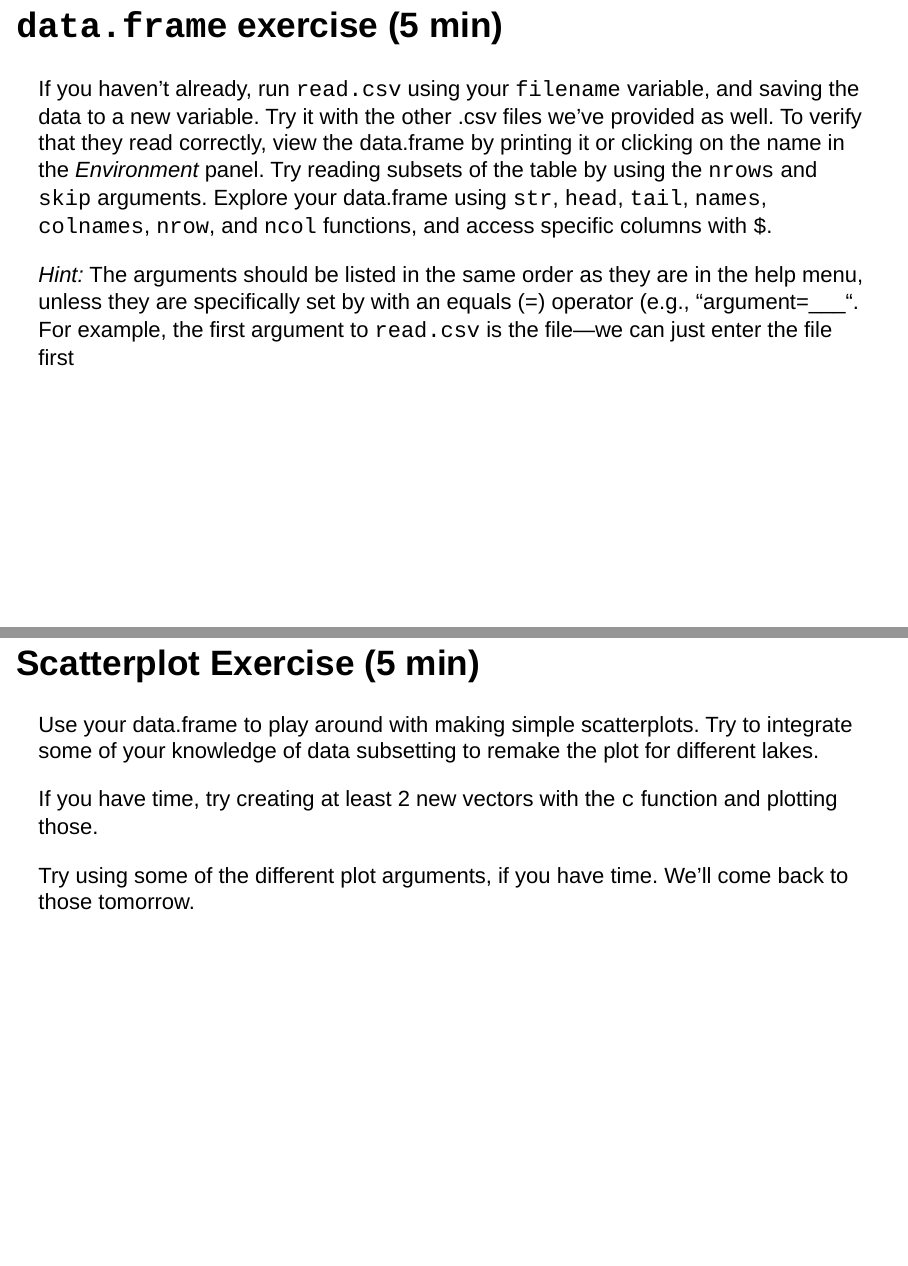
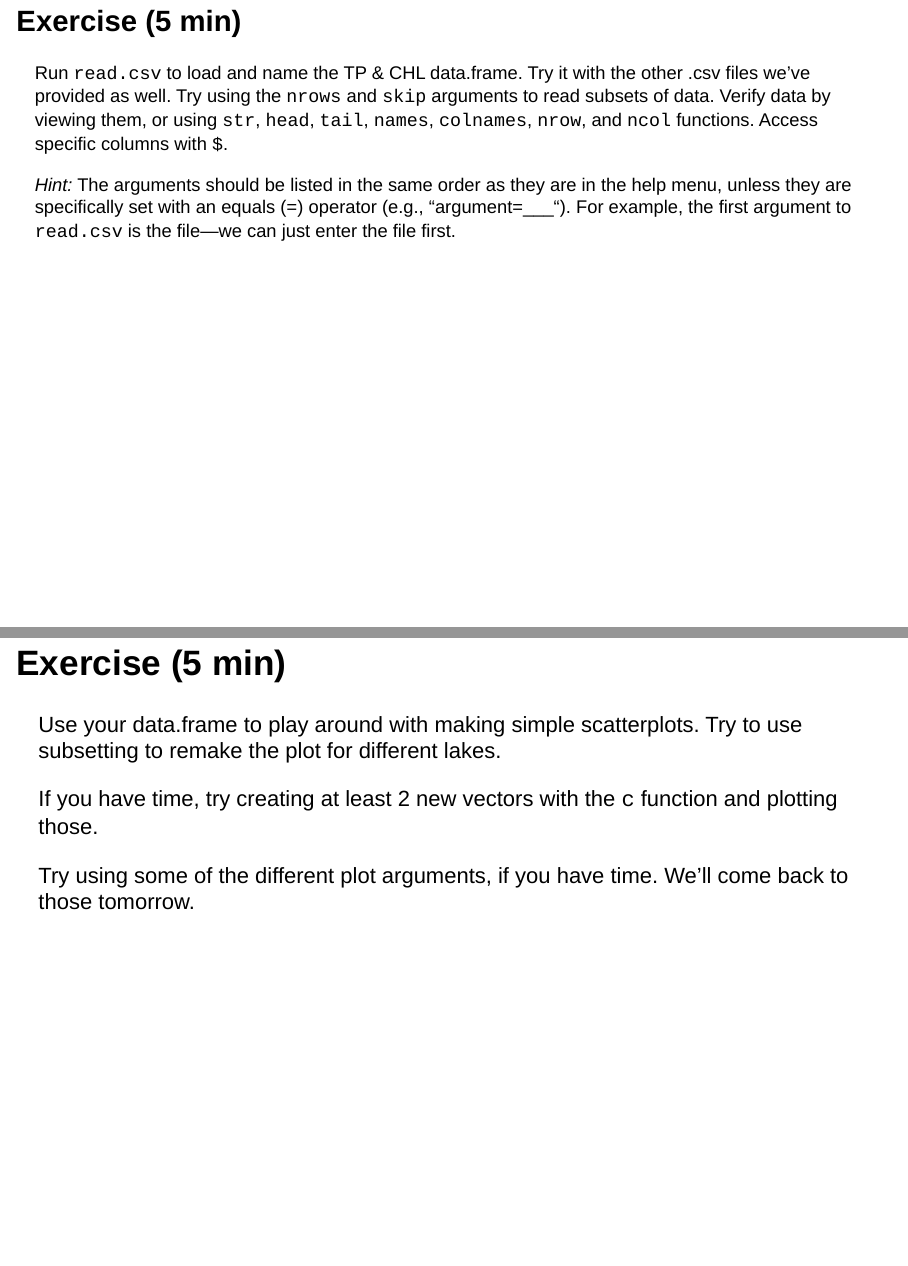
Before and after one commit to asruesch/r_workshop, an R Markdown document (outline.Rmd): pages 148 and 162 of 207, joined at a grey line. Rendered offline with R 4.5, knitr and Pandoc, with nearby package versions; drawn as Slidy slides in place of the format the file asks for; some code elsewhere in the file could not run offline; common packages that the code uses without loading them are loaded.

Commit message:
exercise slide formatting

````diff
--- a/outline.Rmd
+++ b/outline.Rmd
@@ -331,11 +331,11 @@ What if we just want to look at a particular column? You may have noticed that t
 d$NAME
 ```
 
-## `data.frame` exercise (5 min)
+# Exercise (5 min) {.smaller}
 
-If you haven't already, run `read.csv` using your `filename` variable, and saving the data to a new variable. Try it with the other .csv files we've provided as well. To verify that they read correctly, view the data.frame by printing it or clicking on the name in the *Environment* panel. Try reading subsets of the table by using the `nrows` and `skip` arguments. Explore your data.frame using `str`, `head`, `tail`, `names`, `colnames`, `nrow`, and `ncol` functions, and access specific columns with `$`.
+Run `read.csv` to load and name the TP & CHL data.frame. Try it with the other .csv files we've provided as well. Try using the `nrows` and `skip` arguments to read subsets of data. Verify data by viewing them, or using `str`, `head`, `tail`, `names`, `colnames`, `nrow`, and `ncol` functions. Access specific columns with `$`.
 
-*Hint:* The arguments should be listed in the same order as they are in the help menu, unless they are specifically set by with an equals (`=`) operator (e.g., "argument=___". For example, the first argument to `read.csv` is the file---we can just enter the file first
+*Hint:* The arguments should be listed in the same order as they are in the help menu, unless they are specifically set with an equals (`=`) operator (e.g., "argument=___"). For example, the first argument to `read.csv` is the file---we can just enter the file first.
 
 ## Data types
 
@@ -463,8 +463,8 @@ plot(d$TP,d$CHL)
 plot(d$TP,d$CHL)
 ```
 
-## Scatterplot Exercise (5 min)
-Use your data.frame to play around with making simple scatterplots. Try to integrate some of your knowledge of data subsetting to remake the plot for different lakes.
+# Exercise (5 min)
+Use your data.frame to play around with making simple scatterplots. Try to use subsetting to remake the plot for different lakes.
 
 If you have time, try creating at least 2 new vectors with the `c` function and plotting those.
 
````
